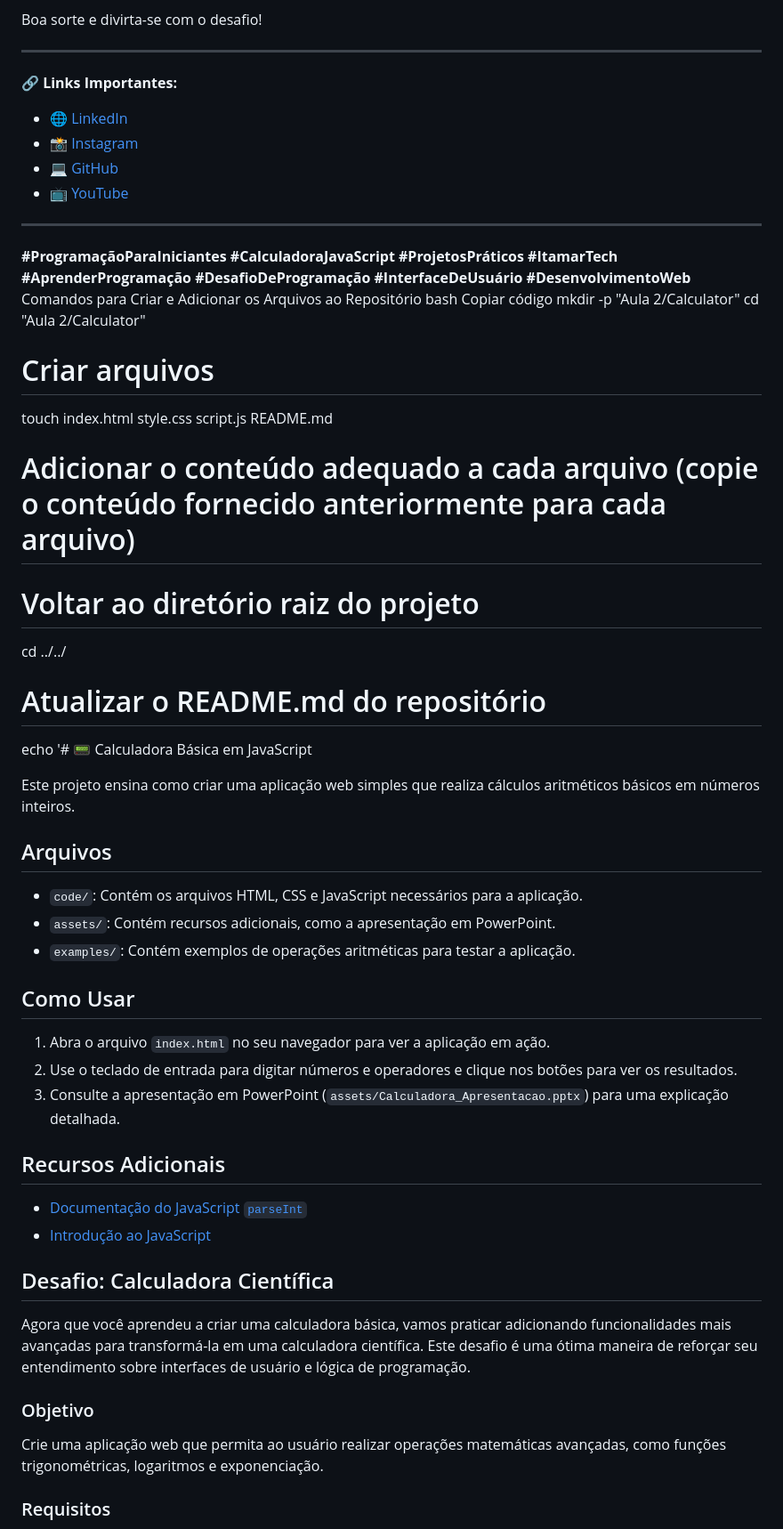
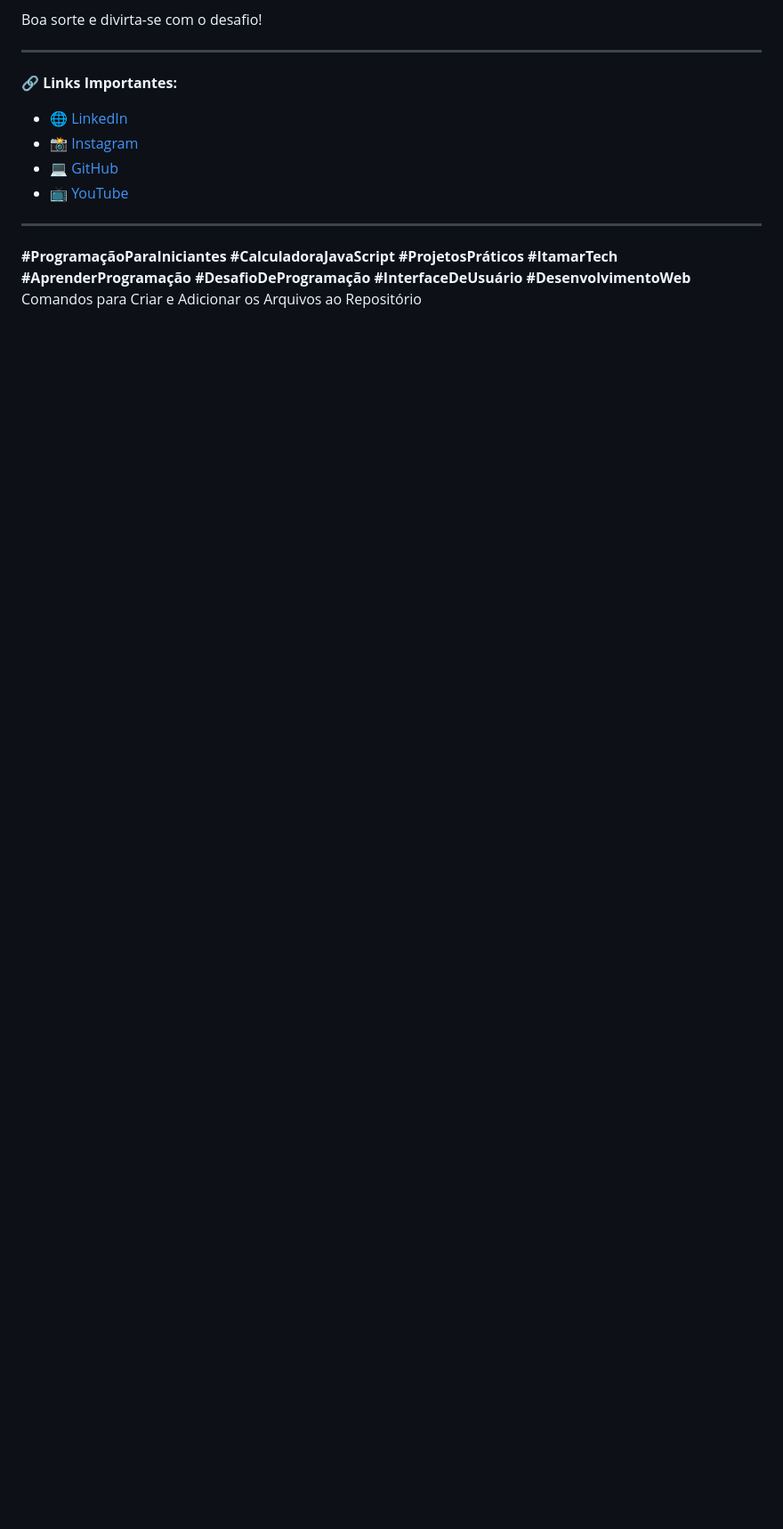
Before and after one commit to itamar-tech/aulas-de-programacao, a Markdown page: Aula 2/Calculator/README.md, the part around one of its changes. Shown at 89% size. GitHub-like rendering; blank space fills up the shorter version.

```diff
--- a/Aula 2/Calculator/README.md
+++ b/Aula 2/Calculator/README.md
@@ -69,48 +69,3 @@ Boa sorte e divirta-se com o desafio!
 
 **#ProgramaçãoParaIniciantes #CalculadoraJavaScript #ProjetosPráticos #ItamarTech #AprenderProgramação #DesafioDeProgramação #InterfaceDeUsuário #DesenvolvimentoWeb**
 Comandos para Criar e Adicionar os Arquivos ao Repositório
-bash
-Copiar código
-mkdir -p "Aula 2/Calculator"
-cd "Aula 2/Calculator"
-
-# Criar arquivos
-touch index.html style.css script.js README.md
-
-# Adicionar o conteúdo adequado a cada arquivo (copie o conteúdo fornecido anteriormente para cada arquivo)
-
-# Voltar ao diretório raiz do projeto
-cd ../../
-
-# Atualizar o README.md do repositório
-echo '# 📟 Calculadora Básica em JavaScript
-
-Este projeto ensina como criar uma aplicação web simples que realiza cálculos aritméticos básicos em números inteiros.
-
-## Arquivos
-
-- `code/`: Contém os arquivos HTML, CSS e JavaScript necessários para a aplicação.
-- `assets/`: Contém recursos adicionais, como a apresentação em PowerPoint.
-- `examples/`: Contém exemplos de operações aritméticas para testar a aplicação.
-
-## Como Usar
-
-1. Abra o arquivo `index.html` no seu navegador para ver a aplicação em ação.
-2. Use o teclado de entrada para digitar números e operadores e clique nos botões para ver os resultados.
-3. Consulte a apresentação em PowerPoint (`assets/Calculadora_Apresentacao.pptx`) para uma explicação detalhada.
-
-## Recursos Adicionais
-
-- [Documentação do JavaScript `parseInt`](https://developer.mozilla.org/pt-BR/docs/Web/JavaScript/Reference/Global_Objects/parseInt)
-- [Introdução ao JavaScript](https://developer.mozilla.org/pt-BR/docs/Web/JavaScript/Guide/Introduction)
-
-## Desafio: Calculadora Científica
-
-Agora que você aprendeu a criar uma calculadora básica, vamos praticar adicionando funcionalidades mais avançadas para transformá-la em uma calculadora científica. Este desafio é uma ótima maneira de reforçar seu entendimento sobre interfaces de usuário e lógica de programação.
-
-### Objetivo
-
-Crie uma aplicação web que permita ao usuário realizar operações matemáticas avançadas, como funções trigonométricas, logaritmos e exponenciação.
-
-### Requisitos
-
```
Also changed, not shown: other parts of Aula 2/Calculator/README.md (+1 -39 lines).
